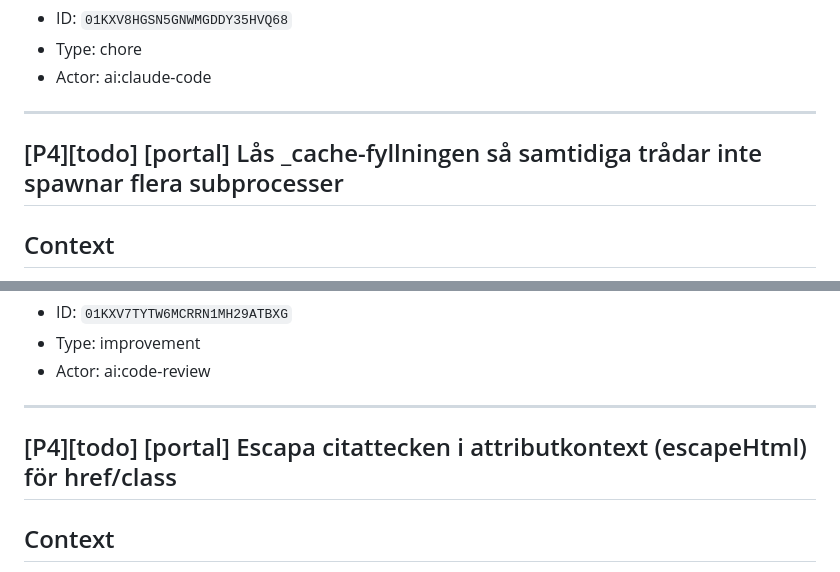
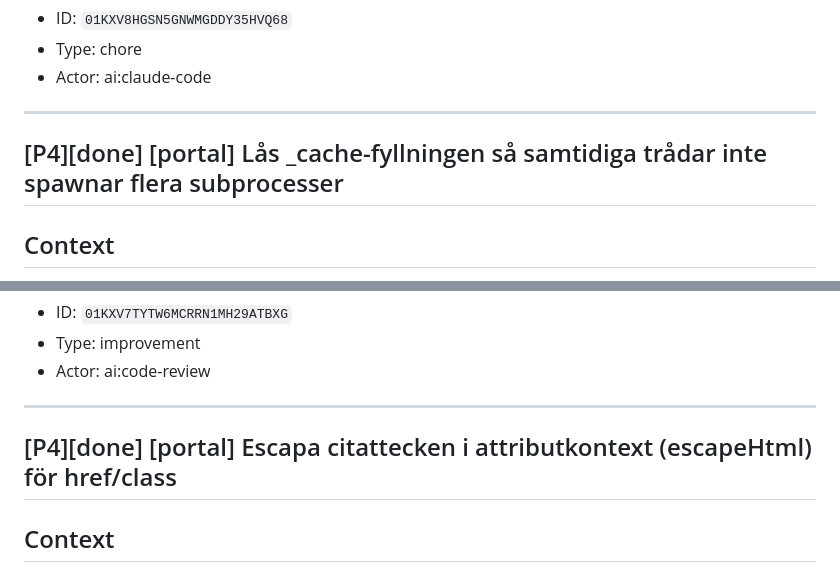
Before and after one commit to Armandur/portal, a Markdown page: backlog.md, 2 parts joined by grey strips. Rendered like a GitHub page.

```diff
--- a/backlog.md
+++ b/backlog.md
@@ -183,7 +214,7 @@ app/static/ + app/templates/index.html head. SVG-favicon räcker och skalar. Fö
 
 ---
 
-## [P4][todo] [portal] Lås _cache-fyllningen så samtidiga trådar inte spawnar flera subprocesser
+## [P4][done] [portal] Lås _cache-fyllningen så samtidiga trådar inte spawnar flera subprocesser
 
 ## Context
 list_todos är sync -> FastAPI-threadpool. check-then-act på modul-globalen _cache saknar lås; vid TTL-utgång kan flera trådar starta backlog-CLI parallellt, tvärtemot docstringens syfte. Benignt (ingen korruption), bara extra processer.
@@ -201,7 +232,7 @@ app/backlog.py: threading.Lock runt cache-miss-grenen (double-checked locking).
 
 ---
 
-## [P4][todo] [portal] Escapa citattecken i attributkontext (escapeHtml) för href/class
+## [P4][done] [portal] Escapa citattecken i attributkontext (escapeHtml) för href/class
 
 ## Context
 escapeHtml (textContent->innerHTML) escapar inte citattecken. renderTodoRow interpolerar web_url i href och prio i class. web_url byggs server-side av ref (seq/ULID) så ej nåbart idag, men mönsterbristen återanvänds för nytt fält och gäller även svc.url/s.url.
```
Also changed, not shown: other parts of backlog.md (+36 -5 lines).
